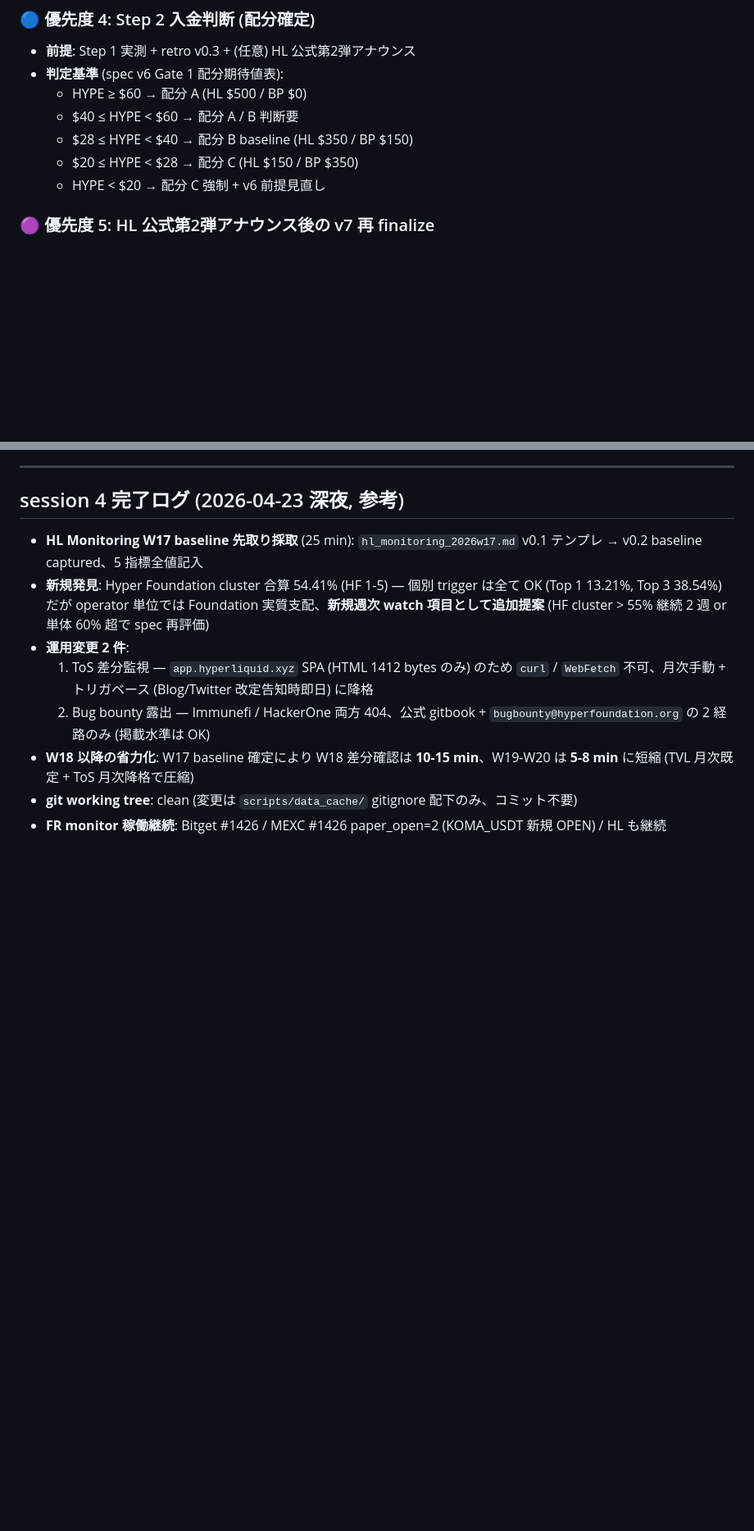
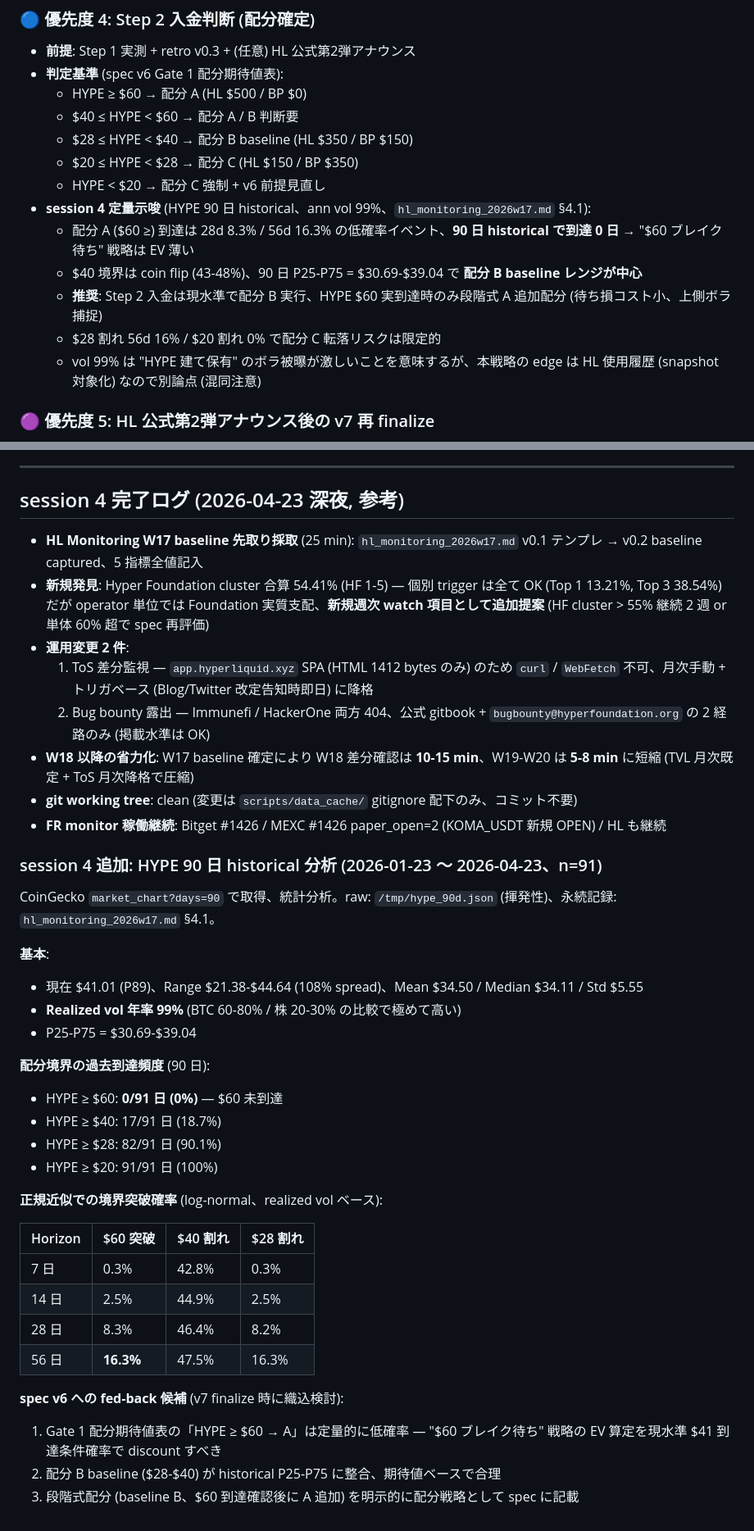
Before and after one commit to maymay5692/gmo-bot-conoha, a Markdown page: ハンドオフ.md, 2 parts joined by grey strips. Shown at 82% size. Drawn GitHub-style; blank space fills up the shorter version.

Commit message:
docs: ハンドオフに HYPE 90 日 historical 分析を反映 — 配分 B baseline 有力の定量示唆
- 現状サマリに HYPE 90d 分析完了を追記 (ann vol 99%、$60 到達 0/91 日)
- 優先度 4 (Step 2 入金判断) に定量示唆を追加: 配分 A は 28d 8.3% の低確率、
  $40 境界 coin flip、配分 B baseline ($28-$40) が期待値最有力、
  段階式追加配分推奨
- session 4 完了ログに §追加セクション: 基本統計 / 境界到達頻度 / 境界突破確率
  / spec v6 への fed-back 候補 3 点 (v7 finalize 時織込検討)
- 永続記録は `hl_monitoring_2026w17.md` §4.1、raw は /tmp (揮発性、再取得可能)

```diff
--- a/ハンドオフ.md
+++ b/ハンドオフ.md
@@ -61,6 +62,12 @@
   - $28 ≤ HYPE < $40 → 配分 B baseline (HL $350 / BP $150)
   - $20 ≤ HYPE < $28 → 配分 C (HL $150 / BP $350)
   - HYPE < $20 → 配分 C 強制 + v6 前提見直し
+- **session 4 定量示唆** (HYPE 90 日 historical、ann vol 99%、`hl_monitoring_2026w17.md` §4.1):
+  - 配分 A ($60 ≥) 到達は 28d 8.3% / 56d 16.3% の低確率イベント、**90 日 historical で到達 0 日** → "$60 ブレイク待ち" 戦略は EV 薄い
+  - $40 境界は coin flip (43-48%)、90 日 P25-P75 = $30.69-$39.04 で **配分 B baseline レンジが中心**
+  - **推奨**: Step 2 入金は現水準で配分 B 実行、HYPE $60 実到達時のみ段階式 A 追加配分 (待ち損コスト小、上側ボラ捕捉)
+  - $28 割れ 56d 16% / $20 割れ 0% で配分 C 転落リスクは限定的
+  - vol 99% は "HYPE 建て保有" のボラ被曝が激しいことを意味するが、本戦略の edge は HL 使用履歴 (snapshot 対象化) なので別論点 (混同注意)
 
 ### 🟣 優先度 5: HL 公式第2弾アナウンス後の v7 再 finalize
 
@@ -417,3 +424,32 @@ Creds: `C:\gmo-bot\bot-manager\.env.local` on VPS (or 1Password)
 - **W18 以降の省力化**: W17 baseline 確定により W18 差分確認は **10-15 min**、W19-W20 は **5-8 min** に短縮 (TVL 月次既定 + ToS 月次降格で圧縮)
 - **git working tree**: clean (変更は `scripts/data_cache/` gitignore 配下のみ、コミット不要)
 - **FR monitor 稼働継続**: Bitget #1426 / MEXC #1426 paper_open=2 (KOMA_USDT 新規 OPEN) / HL も継続
+
+### session 4 追加: HYPE 90 日 historical 分析 (2026-01-23 〜 2026-04-23、n=91)
+
+CoinGecko `market_chart?days=90` で取得、統計分析。raw: `/tmp/hype_90d.json` (揮発性)、永続記録: `hl_monitoring_2026w17.md` §4.1。
+
+**基本**:
+- 現在 $41.01 (P89)、Range $21.38-$44.64 (108% spread)、Mean $34.50 / Median $34.11 / Std $5.55
+- **Realized vol 年率 99%** (BTC 60-80% / 株 20-30% の比較で極めて高い)
+- P25-P75 = $30.69-$39.04
+
+**配分境界の過去到達頻度** (90 日):
+- HYPE ≥ $60: **0/91 日 (0%)** — $60 未到達
+- HYPE ≥ $40: 17/91 日 (18.7%)
+- HYPE ≥ $28: 82/91 日 (90.1%)
+- HYPE ≥ $20: 91/91 日 (100%)
+
+**正規近似での境界突破確率** (log-normal、realized vol ベース):
+
+| Horizon | $60 突破 | $40 割れ | $28 割れ |
+|---|---|---|---|
+| 7 日 | 0.3% | 42.8% | 0.3% |
+| 14 日 | 2.5% | 44.9% | 2.5% |
+| 28 日 | 8.3% | 46.4% | 8.2% |
+| 56 日 | **16.3%** | 47.5% | 16.3% |
+
+**spec v6 への fed-back 候補** (v7 finalize 時に織込検討):
+1. Gate 1 配分期待値表の「HYPE ≥ $60 → A」は定量的に低確率 — "$60 ブレイク待ち" 戦略の EV 算定を現水準 $41 到達条件確率で discount すべき
+2. 配分 B baseline ($28-$40) が historical P25-P75 に整合、期待値ベースで合理
+3. 段階式配分 (baseline B、$60 到達確認後に A 追加) を明示的に配分戦略として spec に記載
```
Also changed, not shown: other parts of ハンドオフ.md (+1 -0 lines).
